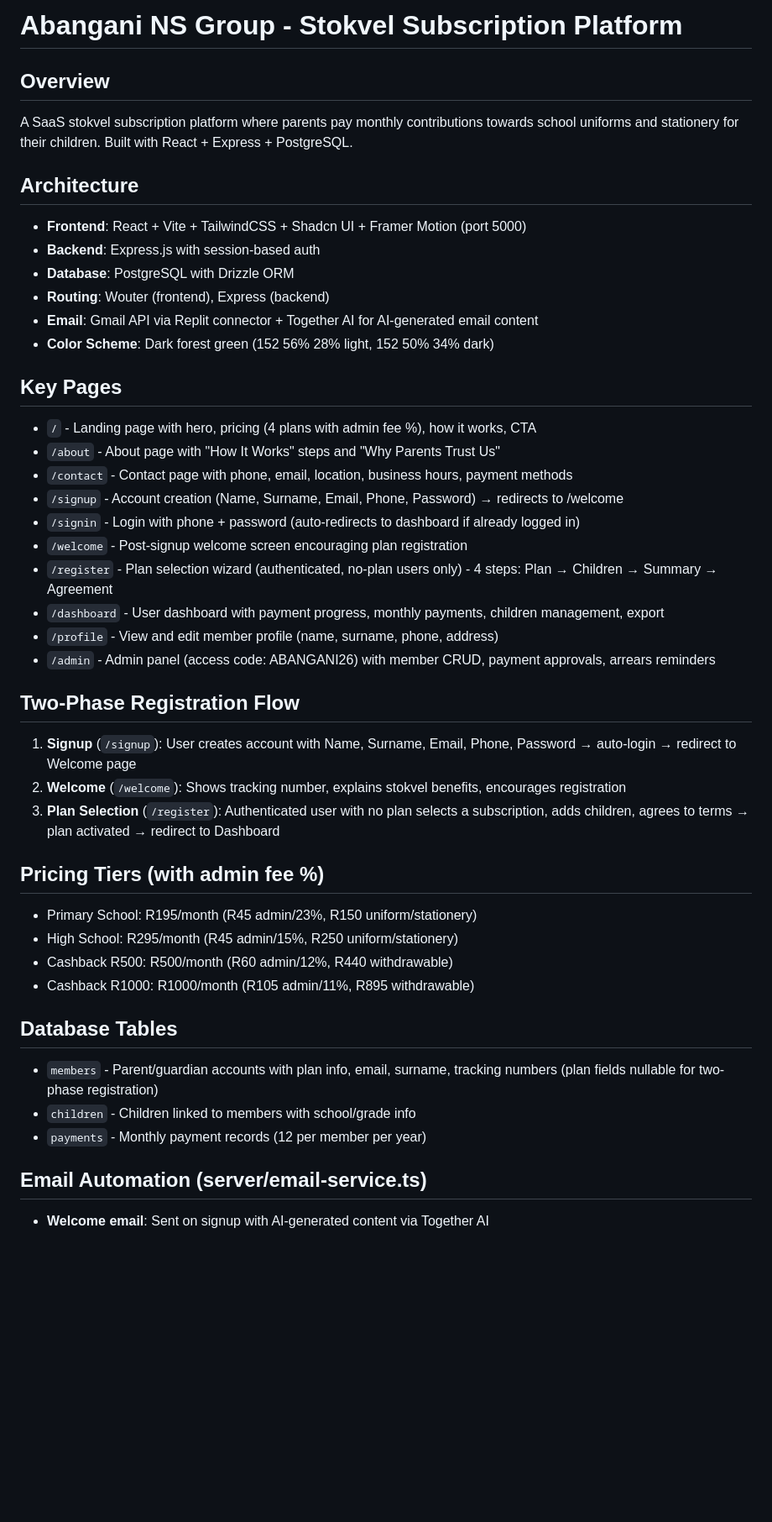
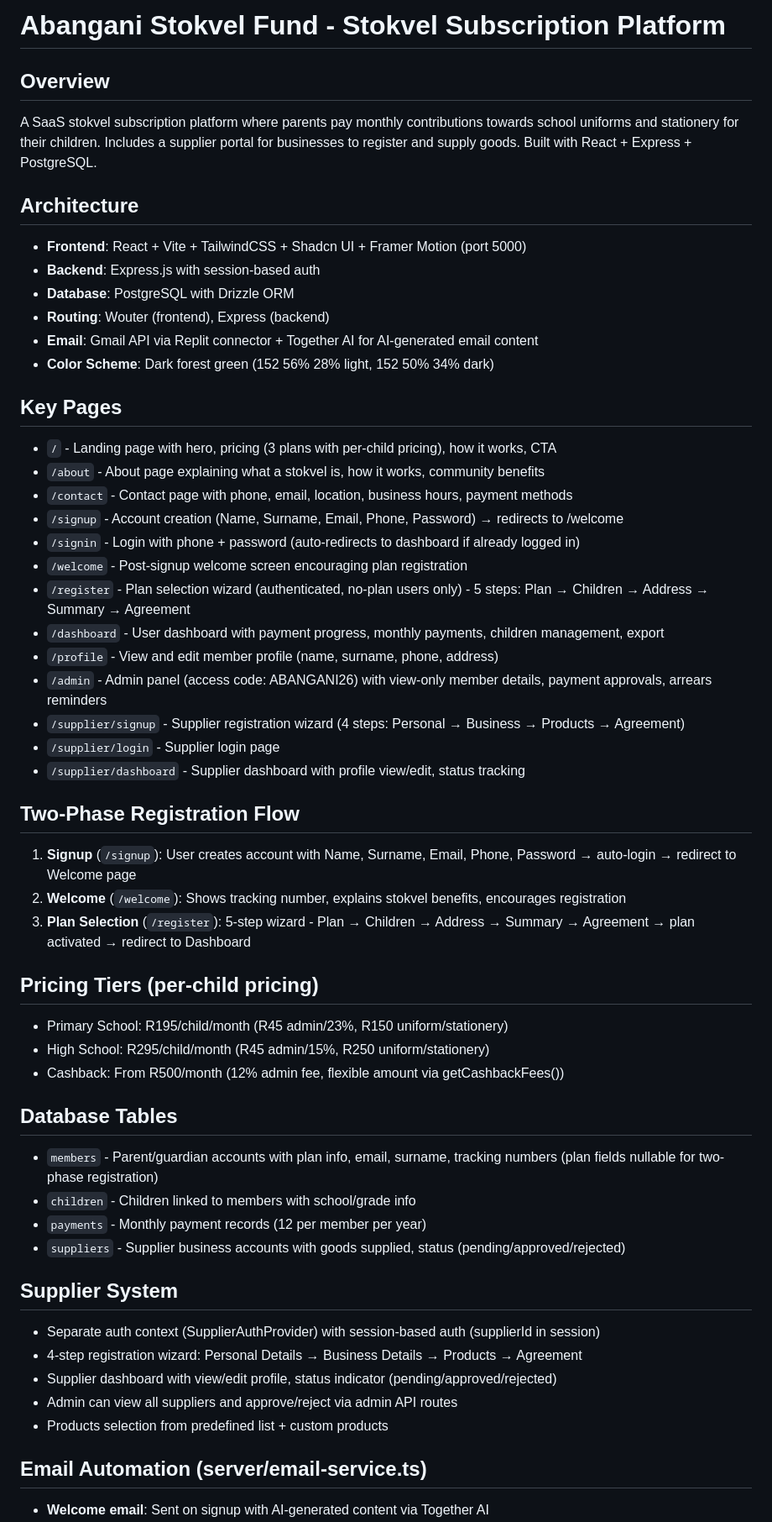
Before and after one commit to computeintelligence/Abagani-Stokvel-Fund, a Markdown page: replit.md, the part around one of its changes. Shown at 84% size. GitHub-like rendering; blank space fills up the shorter version.

Commit message:
Add a supplier portal and update the registration wizard to include an address step
Implement a new supplier portal with registration and dashboard features. Update the user registration wizard to include an address input step and modify pricing tiers to reflect per-child costs and a flexible cashback option.

Replit-Commit-Author: Agent
Replit-Commit-Session-Id: a74aa6bc-61a4-4553-bd20-2df8a10a4c0d
Replit-Commit-Checkpoint-Type: full_checkpoint
Replit-Commit-Event-Id: 570629d6-17b7-4aff-a0ad-2bf42c62a811
Replit-Commit-Screenshot-Url: https://storage.googleapis.com/screenshot-production-us-central1/9823d945-1a82-4938-92dd-e6cebd5139da/a74aa6bc-61a4-4553-bd20-2df8a10a4c0d/vHoeZmM
Replit-Helium-Checkpoint-Created: true

```diff
--- a/replit.md
+++ b/replit.md
@@ -1,7 +1,7 @@
-# Abangani NS Group - Stokvel Subscription Platform
+# Abangani Stokvel Fund - Stokvel Subscription Platform
 
 ## Overview
-A SaaS stokvel subscription platform where parents pay monthly contributions towards school uniforms and stationery for their children. Built with React + Express + PostgreSQL.
+A SaaS stokvel subscription platform where parents pay monthly contributions towards school uniforms and stationery for their children. Includes a supplier portal for businesses to register and supply goods. Built with React + Express + PostgreSQL.
 
 ## Architecture
 - **Frontend**: React + Vite + TailwindCSS + Shadcn UI + Framer Motion (port 5000)
@@ -12,32 +12,42 @@ A SaaS stokvel subscription platform where parents pay monthly contributions tow
 - **Color Scheme**: Dark forest green (152 56% 28% light, 152 50% 34% dark)
 
 ## Key Pages
-- `/` - Landing page with hero, pricing (4 plans with admin fee %), how it works, CTA
-- `/about` - About page with "How It Works" steps and "Why Parents Trust Us"
+- `/` - Landing page with hero, pricing (3 plans with per-child pricing), how it works, CTA
+- `/about` - About page explaining what a stokvel is, how it works, community benefits
 - `/contact` - Contact page with phone, email, location, business hours, payment methods
 - `/signup` - Account creation (Name, Surname, Email, Phone, Password) → redirects to /welcome
 - `/signin` - Login with phone + password (auto-redirects to dashboard if already logged in)
 - `/welcome` - Post-signup welcome screen encouraging plan registration
-- `/register` - Plan selection wizard (authenticated, no-plan users only) - 4 steps: Plan → Children → Summary → Agreement
+- `/register` - Plan selection wizard (authenticated, no-plan users only) - 5 steps: Plan → Children → Address → Summary → Agreement
 - `/dashboard` - User dashboard with payment progress, monthly payments, children management, export
 - `/profile` - View and edit member profile (name, surname, phone, address)
-- `/admin` - Admin panel (access code: ABANGANI26) with member CRUD, payment approvals, arrears reminders
+- `/admin` - Admin panel (access code: ABANGANI26) with view-only member details, payment approvals, arrears reminders
+- `/supplier/signup` - Supplier registration wizard (4 steps: Personal → Business → Products → Agreement)
+- `/supplier/login` - Supplier login page
+- `/supplier/dashboard` - Supplier dashboard with profile view/edit, status tracking
 
 ## Two-Phase Registration Flow
 1. **Signup** (`/signup`): User creates account with Name, Surname, Email, Phone, Password → auto-login → redirect to Welcome page
 2. **Welcome** (`/welcome`): Shows tracking number, explains stokvel benefits, encourages registration
-3. **Plan Selection** (`/register`): Authenticated user with no plan selects a subscription, adds children, agrees to terms → plan activated → redirect to Dashboard
+3. **Plan Selection** (`/register`): 5-step wizard - Plan → Children → Address → Summary → Agreement → plan activated → redirect to Dashboard
 
-## Pricing Tiers (with admin fee %)
-- Primary School: R195/month (R45 admin/23%, R150 uniform/stationery)
-- High School: R295/month (R45 admin/15%, R250 uniform/stationery)
-- Cashback R500: R500/month (R60 admin/12%, R440 withdrawable)
-- Cashback R1000: R1000/month (R105 admin/11%, R895 withdrawable)
+## Pricing Tiers (per-child pricing)
+- Primary School: R195/child/month (R45 admin/23%, R150 uniform/stationery)
+- High School: R295/child/month (R45 admin/15%, R250 uniform/stationery)
+- Cashback: From R500/month (12% admin fee, flexible amount via getCashbackFees())
 
 ## Database Tables
 - `members` - Parent/guardian accounts with plan info, email, surname, tracking numbers (plan fields nullable for two-phase registration)
 - `children` - Children linked to members with school/grade info
 - `payments` - Monthly payment records (12 per member per year)
+- `suppliers` - Supplier business accounts with goods supplied, status (pending/approved/rejected)
+
+## Supplier System
+- Separate auth context (SupplierAuthProvider) with session-based auth (supplierId in session)
+- 4-step registration wizard: Personal Details → Business Details → Products → Agreement
+- Supplier dashboard with view/edit profile, status indicator (pending/approved/rejected)
+- Admin can view all suppliers and approve/reject via admin API routes
+- Products selection from predefined list + custom products
 
 ## Email Automation (server/email-service.ts)
 - **Welcome email**: Sent on signup with AI-generated content via Together AI
```
Also changed, not shown: other parts of replit.md (+19 -4 lines).
